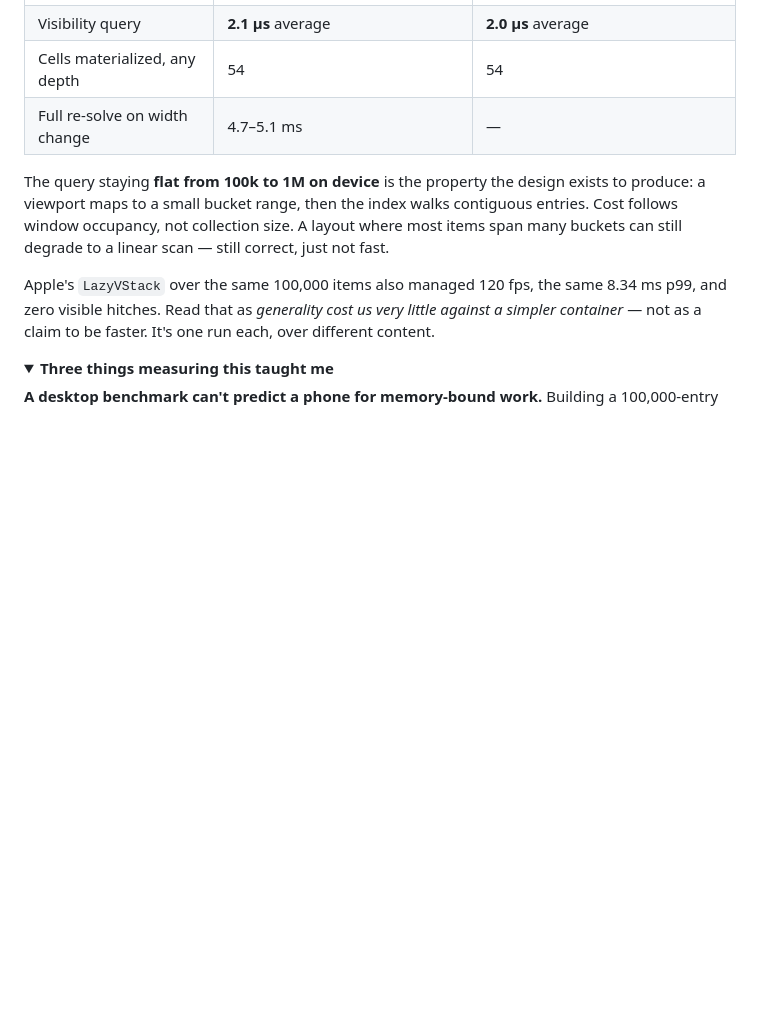
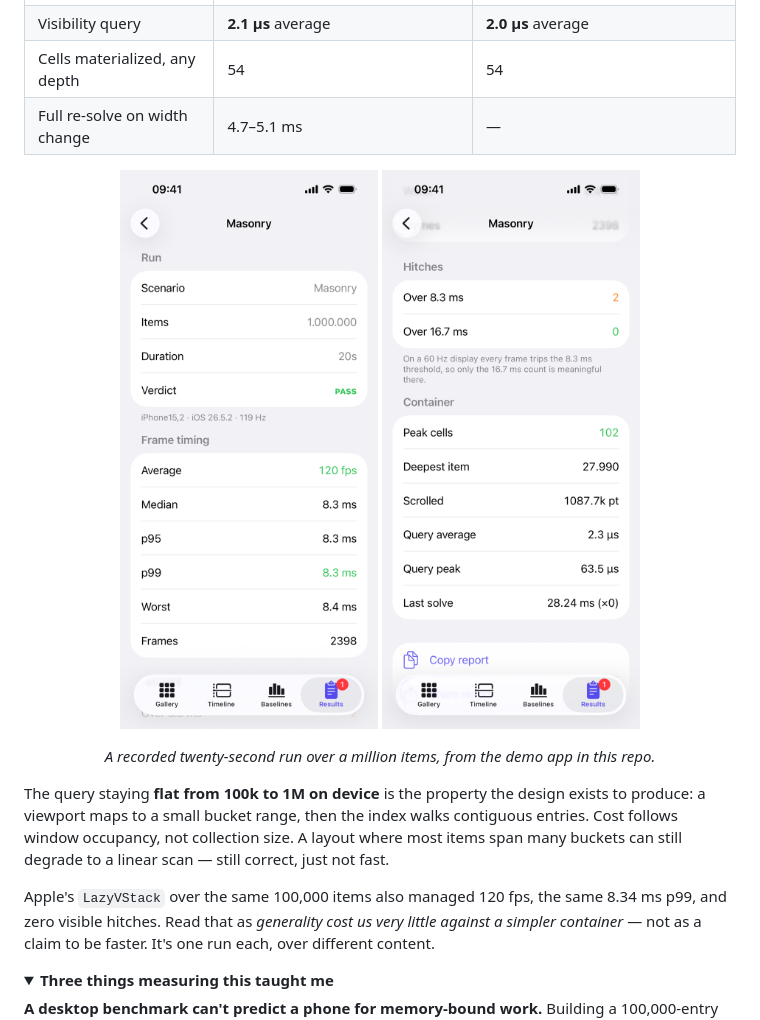
Before and after one commit to Dave861/LazyLayoutKit, a Markdown page: README.md, the part around one of its changes. Drawn GitHub-style; pictures changed too: Docs/Images/result-1m-details.png (added), Docs/Images/result-1m.png (added); folded sections open; blank space fills up the shorter version.

Commit message:
README: add device screenshots
Downscaled from 1179px to 700px wide — 9.9 MB to 1.7 MB. Every SPM consumer
clones the repository, so full-resolution phone screenshots are a real cost.

```diff
--- a/README.md
+++ b/README.md
@@ -79,7 +83,12 @@ Measured on an **iPhone 14 Pro (A16), iOS 26.5.2, Release**, running the shippin
 | Cells materialized, any depth | 54 | 54 |
 | Full re-solve on width change | 4.7–5.1 ms | — |
 
-<!-- screenshots: results -->
+<p align="center">
+  <img src="Docs/Images/result-1m.png" width="290" alt="Recorded run over 1,000,000 items: PASS, 120 fps average, 8.3 ms median, p95 and p99, 8.4 ms worst frame across 2,398 frames.">
+  <img src="Docs/Images/result-1m-details.png" width="290" alt="Same run, continued: hitch counts, peak cells materialized, and visibility query timings.">
+</p>
+
+<p align="center"><em>A recorded twenty-second run over a million items, from the demo app in this repo.</em></p>
 
 The query staying **flat from 100k to 1M on device** is the property the design exists to produce: a viewport maps to a small bucket range, then the index walks contiguous entries. Cost follows window occupancy, not collection size. A layout where most items span many buckets can still degrade to a linear scan — still correct, just not fast.
 
```
Also changed, not shown: other parts of README.md (+6 -2 lines), Docs/Images/hero-masonry.png (added), Docs/Images/timeline.png (added).
